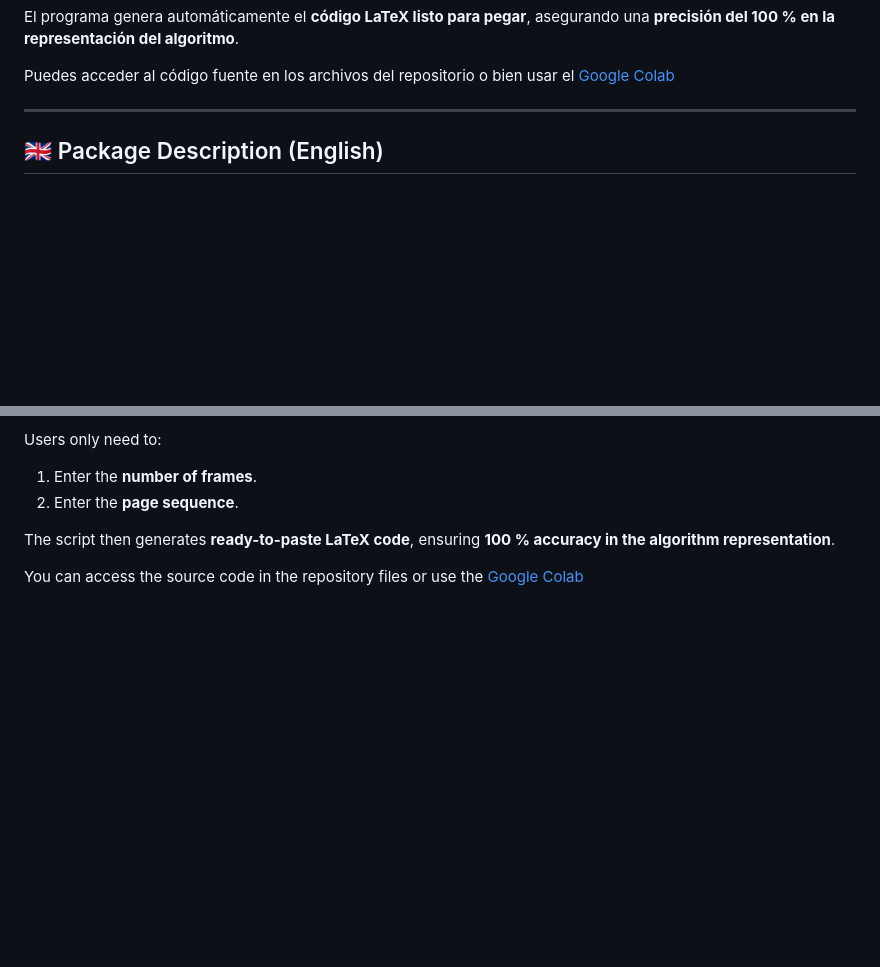
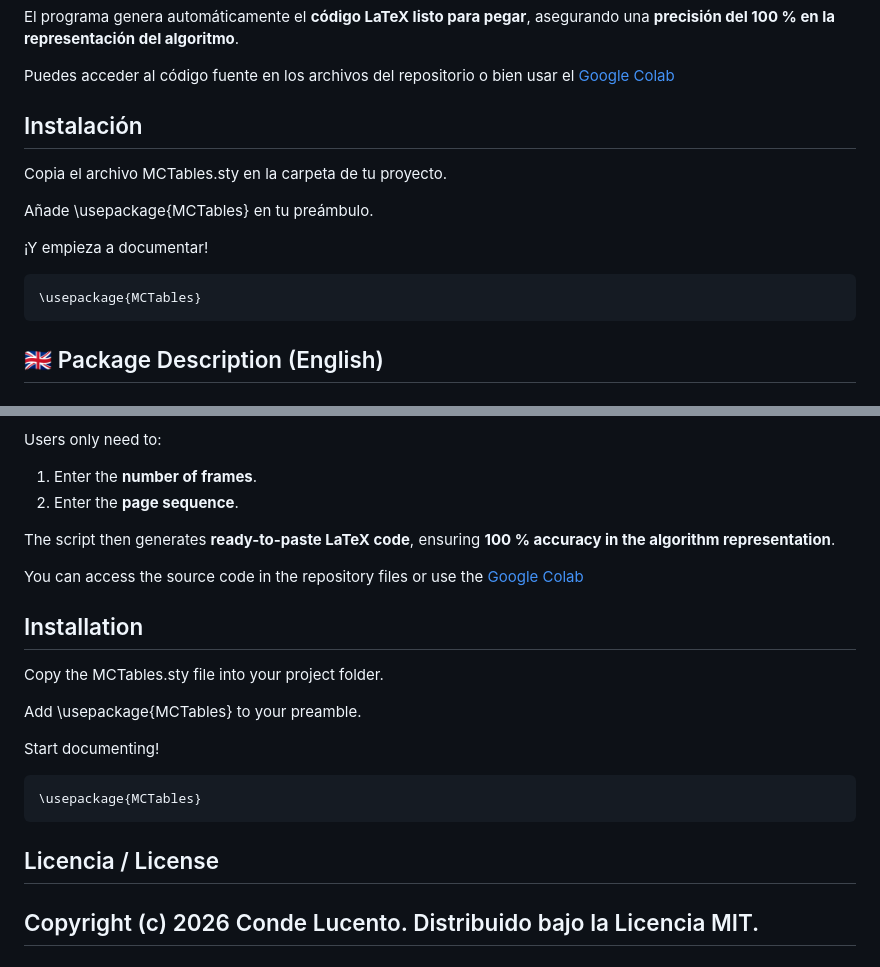
Before and after one commit to CondeLucento/MCTables, a Markdown page: README.md, 2 parts joined by grey strips. Drawn GitHub-style; blank space fills up the shorter version.

````diff
--- a/README.md
+++ b/README.md
@@ -68,7 +68,16 @@ El programa genera automáticamente el **código LaTeX listo para pegar**, asegu
 
 Puedes acceder al código fuente en los archivos del repositorio o bien usar el [Google Colab](https://colab.research.google.com/drive/1DqE3bAAjAlz3yKFjbnRlixUpJeXvZfDs?usp=sharing)
 
----
+## Instalación
+Copia el archivo MCTables.sty en la carpeta de tu proyecto.
+
+Añade \usepackage{MCTables} en tu preámbulo.
+
+¡Y empieza a documentar!
+
+```latex
+\usepackage{MCTables}
+```
 
 ## 🇬🇧 Package Description (English)
 
@@ -130,3 +139,16 @@ Users only need to:
 The script then generates **ready-to-paste LaTeX code**, ensuring **100 % accuracy in the algorithm representation**.
 
 You can access the source code in the repository files or use the [Google Colab](https://colab.research.google.com/drive/1DqE3bAAjAlz3yKFjbnRlixUpJeXvZfDs?usp=sharing)
+
+## Installation
+Copy the MCTables.sty file into your project folder.
+
+Add \usepackage{MCTables} to your preamble.
+
+Start documenting!
+```latex
+\usepackage{MCTables}
+```
+## Licencia / License
+Copyright (c) 2026 Conde Lucento. Distribuido bajo la Licencia MIT.
+---
````
